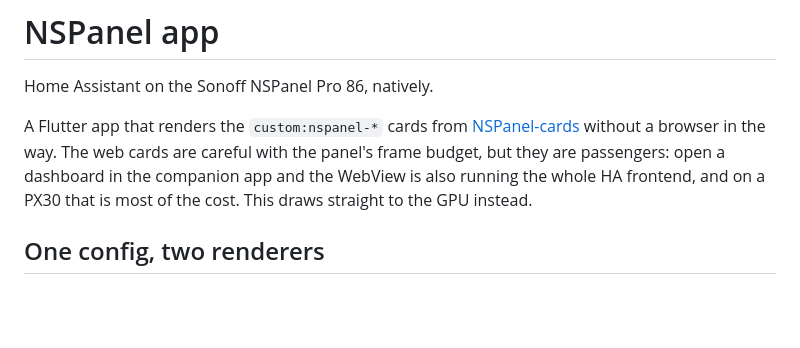
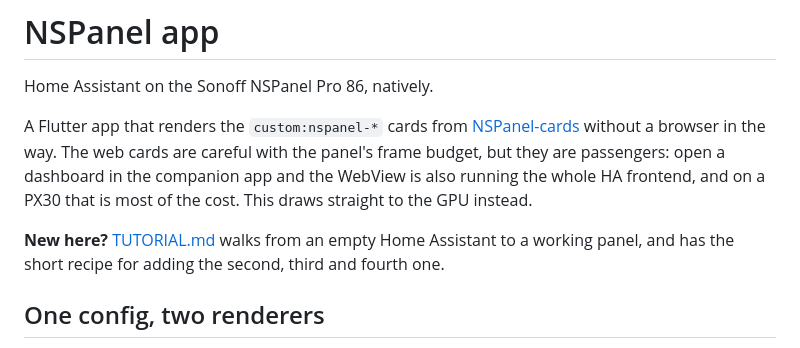
Before and after one commit to mennovanhout/nspanelpro-flutter, a Markdown page: README.md, the part around the change. Rendered like a GitHub page; blank space fills up the shorter version.

```diff
--- a/README.md
+++ b/README.md
@@ -7,6 +7,9 @@ A Flutter app that renders the `custom:nspanel-*` cards from
 The web cards are careful with the panel's frame budget, but they are passengers: open a
 dashboard in the companion app and the WebView is also running the whole HA frontend, and on a
 PX30 that is most of the cost. This draws straight to the GPU instead.
+
+**New here?** [TUTORIAL.md](TUTORIAL.md) walks from an empty Home Assistant to a working
+panel, and has the short recipe for adding the second, third and fourth one.
 
 ## One config, two renderers
 
```
Also changed, not shown: TUTORIAL.md (added, +339 -0 lines).
